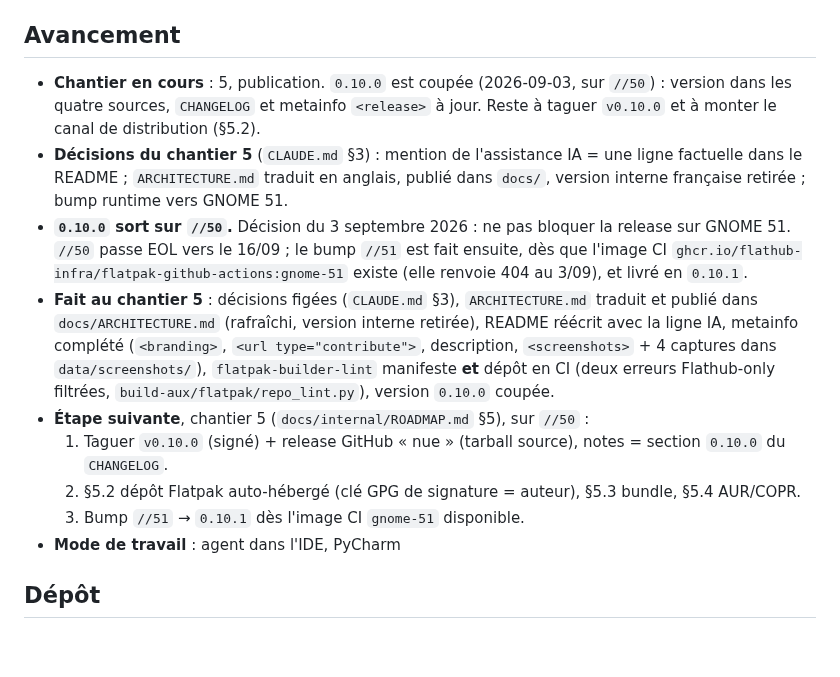
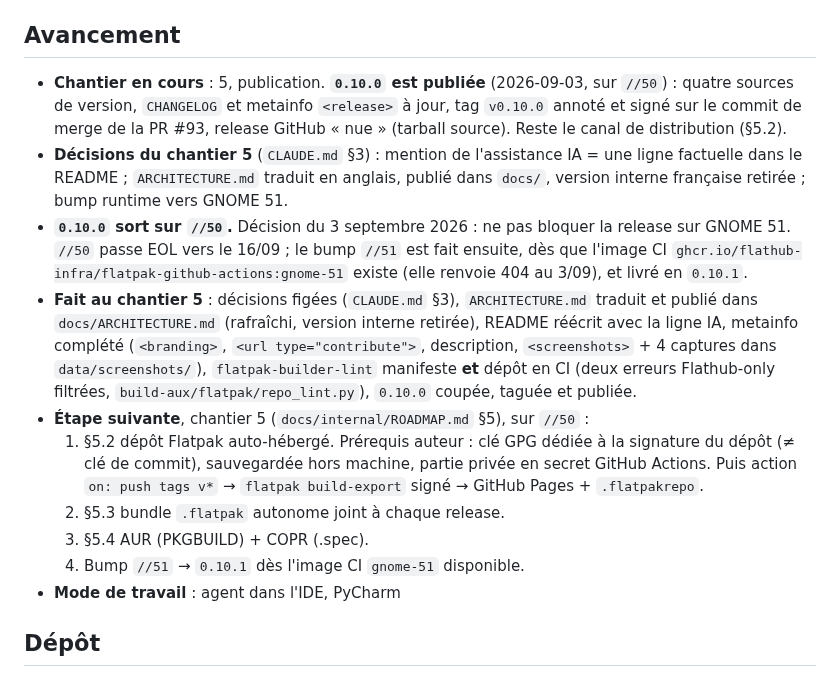
Before and after one commit to VertOurs/Rature, a Markdown page: STATE.md, the part around the change. GitHub-like rendering; blank space fills up the shorter version.

Commit message:
docs(state): 0.10.0 tagged and published (#94)
Records the release: tag v0.10.0 (annotated, GPG-signed) on the PR #93
merge commit, and a bare GitHub release. "Étape suivante" narrows to §5.2
(the self-hosted Flatpak repo, gated on the author's dedicated signing
key), then §5.3, §5.4, then the //51 bump as 0.10.1.


Claude-Session: https://claude.ai/code/session_0165vwiwKmT1q2qcVZkRmuxe

Co-authored-by: Claude Sonnet 5 <noreply@anthropic.com>

```diff
--- a/STATE.md
+++ b/STATE.md
@@ -6,10 +6,11 @@ condense en trois lignes. Ce qui est durable part dans un ADR ou dans
 
 ## Avancement
 
-- **Chantier en cours** : 5, publication. `0.10.0` est coupée
-  (2026-09-03, sur `//50`) : version dans les quatre sources, `CHANGELOG`
-  et metainfo `<release>` à jour. Reste à taguer `v0.10.0` et à monter le
-  canal de distribution (§5.2).
+- **Chantier en cours** : 5, publication. **`0.10.0` est publiée**
+  (2026-09-03, sur `//50`) : quatre sources de version, `CHANGELOG` et
+  metainfo `<release>` à jour, tag `v0.10.0` annoté et signé sur le
+  commit de merge de la PR #93, release GitHub « nue » (tarball source).
+  Reste le canal de distribution (§5.2).
 - **Décisions du chantier 5** (`CLAUDE.md` §3) : mention de l'assistance IA
   = une ligne factuelle dans le README ; `ARCHITECTURE.md` traduit en
   anglais, publié dans `docs/`, version interne française retirée ; bump
@@ -25,15 +26,17 @@ condense en trois lignes. Ce qui est durable part dans un ADR ou dans
   metainfo complété (`<branding>`, `<url type="contribute">`, description,
   `<screenshots>` + 4 captures dans `data/screenshots/`),
   `flatpak-builder-lint` manifeste **et** dépôt en CI (deux erreurs
-  Flathub-only filtrées, `build-aux/flatpak/repo_lint.py`), version
-  `0.10.0` coupée.
+  Flathub-only filtrées, `build-aux/flatpak/repo_lint.py`), `0.10.0`
+  coupée, taguée et publiée.
 - **Étape suivante**, chantier 5 (`docs/internal/ROADMAP.md` §5), sur
   `//50` :
-  1. Taguer `v0.10.0` (signé) + release GitHub « nue » (tarball source),
-     notes = section `0.10.0` du `CHANGELOG`.
-  2. §5.2 dépôt Flatpak auto-hébergé (clé GPG de signature = auteur),
-     §5.3 bundle, §5.4 AUR/COPR.
-  3. Bump `//51` → `0.10.1` dès l'image CI `gnome-51` disponible.
+  1. §5.2 dépôt Flatpak auto-hébergé. Prérequis auteur : clé GPG dédiée
+     à la signature du dépôt (≠ clé de commit), sauvegardée hors machine,
+     partie privée en secret GitHub Actions. Puis action `on: push tags
+     v*` → `flatpak build-export` signé → GitHub Pages + `.flatpakrepo`.
+  2. §5.3 bundle `.flatpak` autonome joint à chaque release.
+  3. §5.4 AUR (PKGBUILD) + COPR (.spec).
+  4. Bump `//51` → `0.10.1` dès l'image CI `gnome-51` disponible.
 - **Mode de travail** : agent dans l'IDE, PyCharm
 
 ## Dépôt
```
